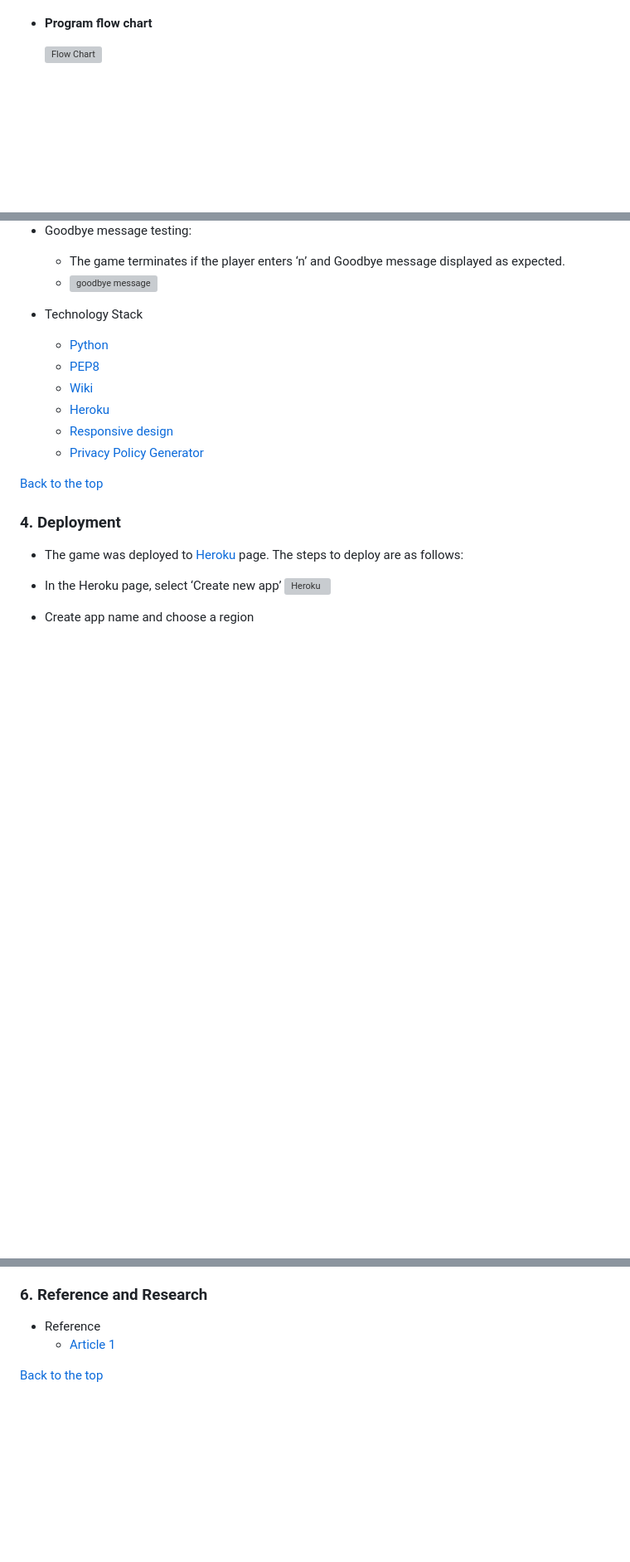
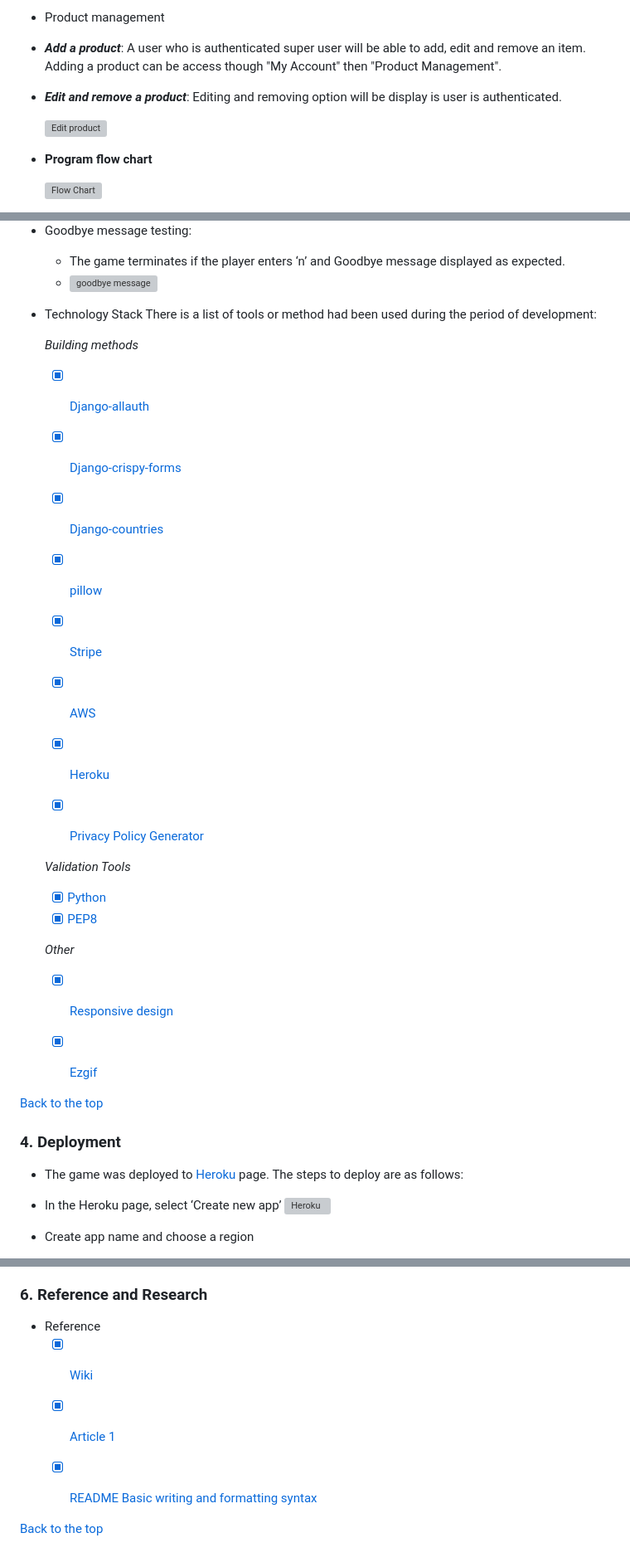
Before and after one commit to Code-Institute-Submissions/CrankyCat-Loves-Coding-CN-Embroidery_DecResub, a Markdown page: README.md, 3 parts joined by grey strips. Shown: that part at 83% size. GitHub-like rendering; blank space fills up the shorter version; grey boxes are pictures that could not be loaded.

Commit message:
README - User View

```diff
--- a/README.md
+++ b/README.md
@@ -55,3 +73,11 @@ The name CNEbroidery is a combanation of 'CN' and 'Ebroidery', Chinese Ebroidery
+- Product management
+- ***Add a product***:
+  A user who is authenticated super user will be able to add, edit and remove an item. Adding a product can be access though "My Account" then "Product Management".
+
+- ***Edit and remove a product***:
+  Editing and removing option will be display is user is authenticated.
+
+  ![Edit product](media/edit-product.gif)
 
 
 - **Program flow chart**
@@ -113,12 +118,27 @@ The name CNEbroidery is a combanation of 'CN' and 'Ebroidery', Chinese Ebroidery
   - ![goodbye message](images/goodbye-message.gif)
 
 - Technology Stack
-  - [Python](https://www.python.org/)
-  - [PEP8](http://pep8online.com/)
-  - [Wiki](https://www.wikipedia.org/)
-  - [Heroku]( https://dashboard.heroku.com/apps)
-  - [Responsive design](http://ami.responsivedesign.is/#)
-  - [Privacy Policy Generator](https://www.privacypolicygenerator.info/ )
+  There is a list of tools or method had been used during the period of development:
+
+  *Building methods*
+  - [x] [Django-allauth](https://django-allauth.readthedocs.io/en/latest/installation.html)
+  - [x] [Django-crispy-forms](https://django-crispy-forms.readthedocs.io/en/latest/)
+  - [x] [Django-countries](https://pypi.org/project/django-countries/)
+  - [x] [pillow](https://pillow.readthedocs.io/en/stable/index.html)
+  - [x] [Stripe](https://stripe.com/docs/api?lang=python)
+  - [x] [AWS](https://aws.amazon.com/)
+
+  - [x] [Heroku]( https://dashboard.heroku.com/apps)
+  - [x] [Privacy Policy Generator](https://www.privacypolicygenerator.info/ )
+
+  *Validation Tools*
+  - [x] [Python](https://www.python.org/)
+  - [x] [PEP8](http://pep8online.com/)
+
+  *Other*
+  - [x] [Responsive design](http://ami.responsivedesign.is/#)
+  - [x] [Ezgif](https://ezgif.com/)
+
 
 [Back to the top](#overview)
 
@@ -152,6 +172,9 @@ The name CNEbroidery is a combanation of 'CN' and 'Ebroidery', Chinese Ebroidery
 ### 6. **Reference and Research**
 
 - Reference
-  - [Article 1](http://k.sina.com.cn/article_7059102645_p1a4c15bb500100hze9.html?from=cul )
+  - [x] [Wiki](https://www.wikipedia.org/)
+  - [x] [Article 1](http://k.sina.com.cn/article_7059102645_p1a4c15bb500100hze9.html?from=cul )
+  - [x] [README Basic writing and formatting syntax](https://docs.github.com/en/get-started/writing-on-github/getting-started-with-writing-and-formatting-on-github/basic-writing-and-formatting-syntax#uploading-assets)
+
 
 [Back to the top](#overview)
```
Also changed, not shown: other parts of README.md (+25 -28 lines), media/order-history.jpg (added), media/profile.jpg (added), media/sign-up.gif (added), 2 other files.
